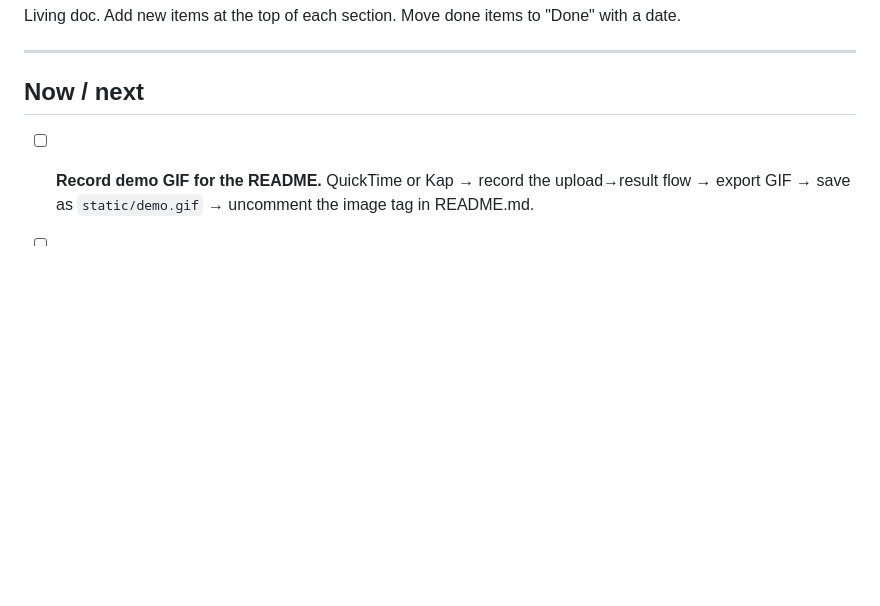
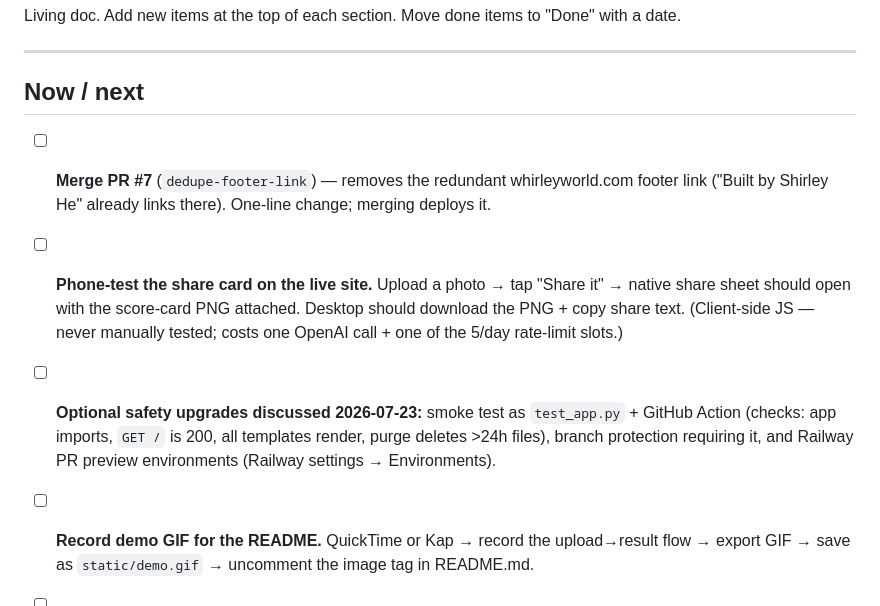
Before and after one commit to shhirl/fixmybanana, a Markdown page: TODO.md, the part around the change. Rendered like a GitHub page; blank space fills up the shorter version.

Commit message:
Log open items: PR #7, share-card phone test, CI/preview-env upgrades
Co-Authored-By: Claude Fable 5 <noreply@anthropic.com>

```diff
--- a/TODO.md
+++ b/TODO.md
@@ -6,6 +6,9 @@ Living doc. Add new items at the top of each section. Move done items to "Done"
 
 ## Now / next
 
+- [ ] **Merge PR #7** (`dedupe-footer-link`) — removes the redundant whirleyworld.com footer link ("Built by Shirley He" already links there). One-line change; merging deploys it.
+- [ ] **Phone-test the share card on the live site.** Upload a photo → tap "Share it" → native share sheet should open with the score-card PNG attached. Desktop should download the PNG + copy share text. (Client-side JS — never manually tested; costs one OpenAI call + one of the 5/day rate-limit slots.)
+- [ ] **Optional safety upgrades discussed 2026-07-23:** smoke test as `test_app.py` + GitHub Action (checks: app imports, `GET /` is 200, all templates render, purge deletes >24h files), branch protection requiring it, and Railway PR preview environments (Railway settings → Environments).
 - [ ] **Record demo GIF for the README.** QuickTime or Kap → record the upload→result flow → export GIF → save as `static/demo.gif` → uncomment the image tag in README.md.
 - [ ] **Pin the repo on GitHub.** Manual step (no API for profile pins): github.com/shhirl → "Customize your pins" on the profile page → check fixmybanana.
 
```
